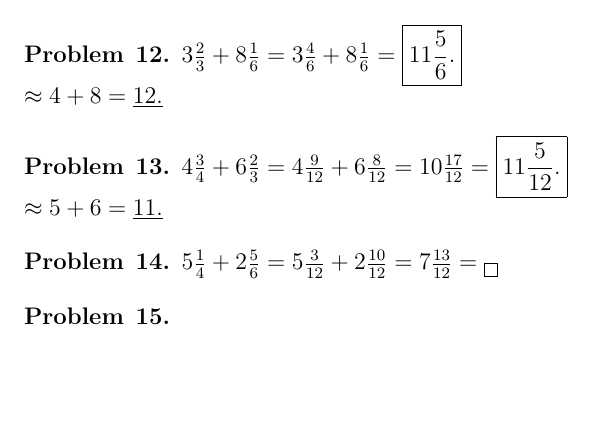
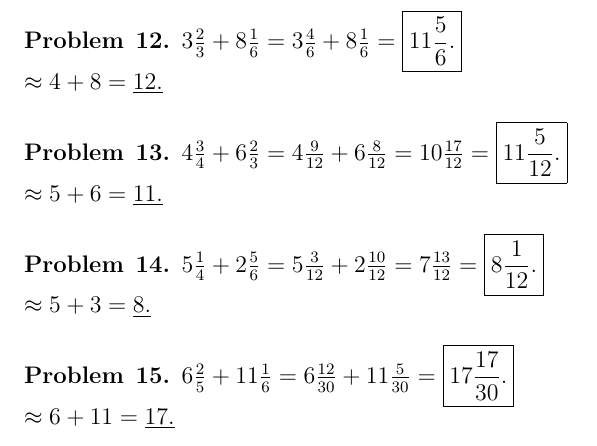
Before and after one commit to Badness10K/6thMath, a LaTeX problem sheet (Homework13.tex): part of page 2 of 2, cut so that both start at the same text, the shorter picture padded with empty space. Compiled offline with pdfLaTeX.

Commit message:
Updates from ShareLaTeX

```diff
--- a/Homework13.tex
+++ b/Homework13.tex
@@ -83,11 +83,13 @@ $\approx 5 + 6 = \underline{11.}$
 \end{problem}
 
 \begin{problem}{14}
-$5 \frac{1}{4} + 2 \frac{5}{6} = 5 \frac{3}{12} + 2 \frac{10}{12} = 7 \frac{13}{12} = \boxed{}$
+$5 \frac{1}{4} + 2 \frac{5}{6} = 5 \frac{3}{12} + 2 \frac{10}{12} = 7 \frac{13}{12} = \boxed{8 \frac{1}{12}.}$ \\
+$\approx 5 + 3 = \underline{8.}$
 \end{problem}
 
 \begin{problem}{15}
-
+$6 \frac{2}{5} + 11 \frac{1}{6} = 6 \frac{12}{30} + 11 \frac{5}{30} = \boxed{17 \frac{17}{30}.}$ \\
+\approx 6 + 11 = \underline{17.}
 \end{problem}
 
 \end{document}
```
